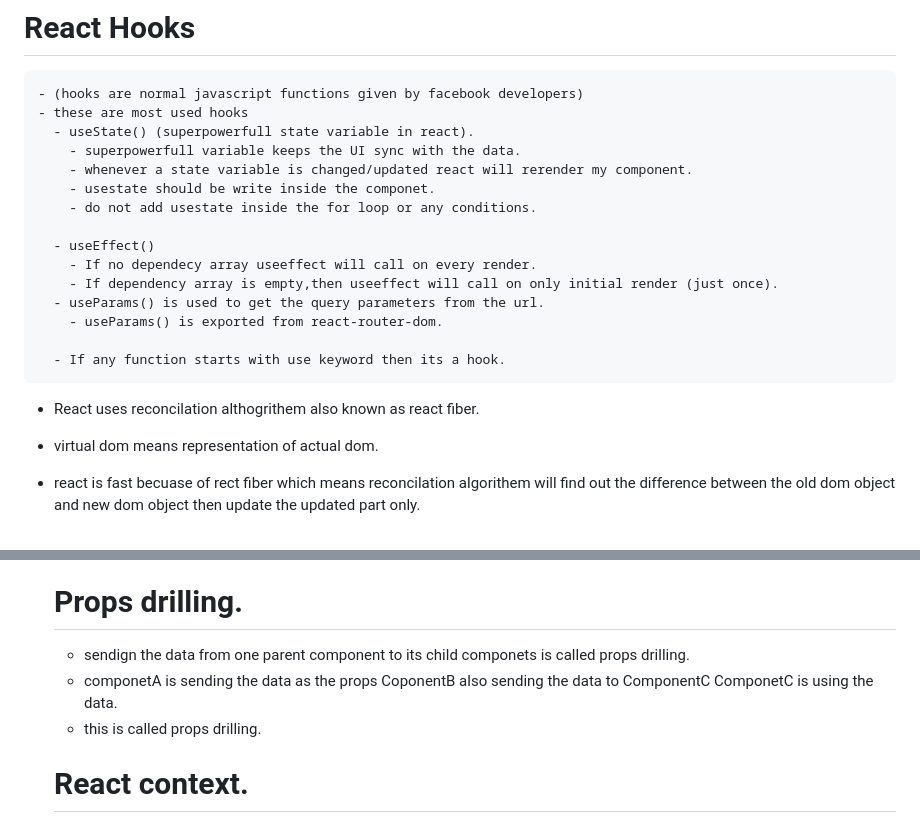
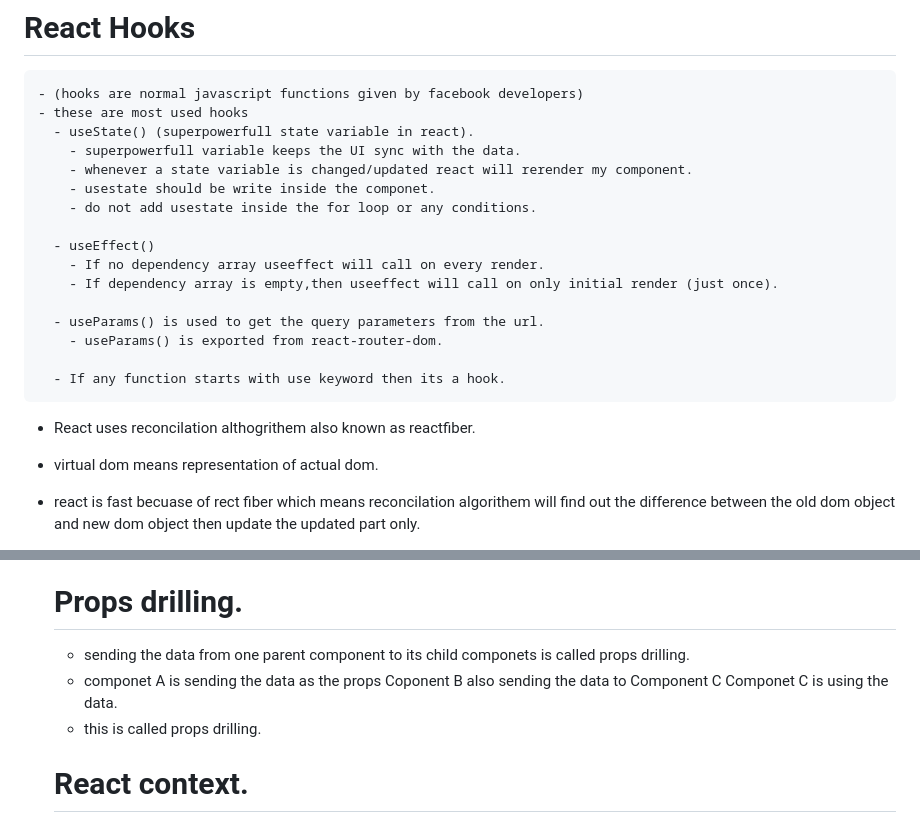
Before and after one commit to nagasatishkadiyam/reactapp, a Markdown page: README.MD, 2 parts joined by grey strips. GitHub-like rendering.

Commit message:
spleeling corrrections

```diff
--- a/README.MD
+++ b/README.MD
@@ -37,14 +37,15 @@
         - do not add usestate inside the for loop or any conditions.
 
       - useEffect()
-        - If no dependecy array useeffect will call on every render.
+        - If no dependency array useeffect will call on every render.
         - If dependency array is empty,then useeffect will call on only initial render (just once).
+
       - useParams() is used to get the query parameters from the url.
         - useParams() is exported from react-router-dom.
 
       - If any function starts with use keyword then its a hook.
 
-- React uses reconcilation althogrithem also known as react fiber.
+- React uses reconcilation althogrithem also known as reactfiber.
 - virtual dom means representation of actual dom.
 - react is fast becuase of rect fiber which means reconcilation algorithem will find out the   difference between the old dom object and new dom object then update the updated part only.
 
@@ -96,8 +97,8 @@
       - Example accordian implemented.
 
     # Props drilling.
-     - sendign the data from one parent component to its child componets is called props drilling.
-     - componetA is sending the data as the props CoponentB also sending the data to ComponentC  ComponetC is using the data.
+     - sending the data from one parent component to its child componets is called props drilling.
+     - componet A is sending the data as the props Coponent B also sending the data to Component C  Componet C is using the data.
      - this is called props drilling.
 
      # React context.
```
Also changed, not shown: other parts of README.MD (+4 -4 lines).
